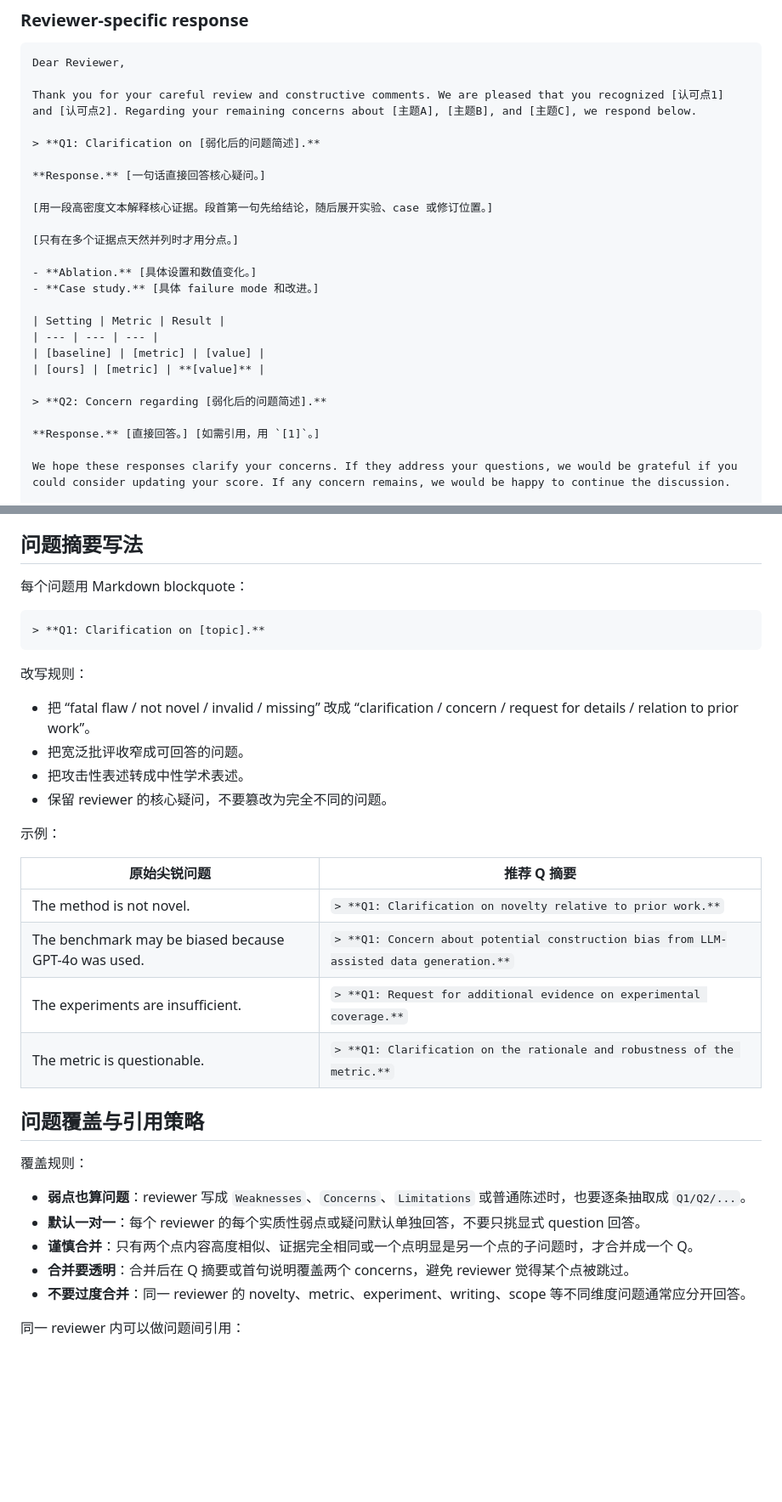
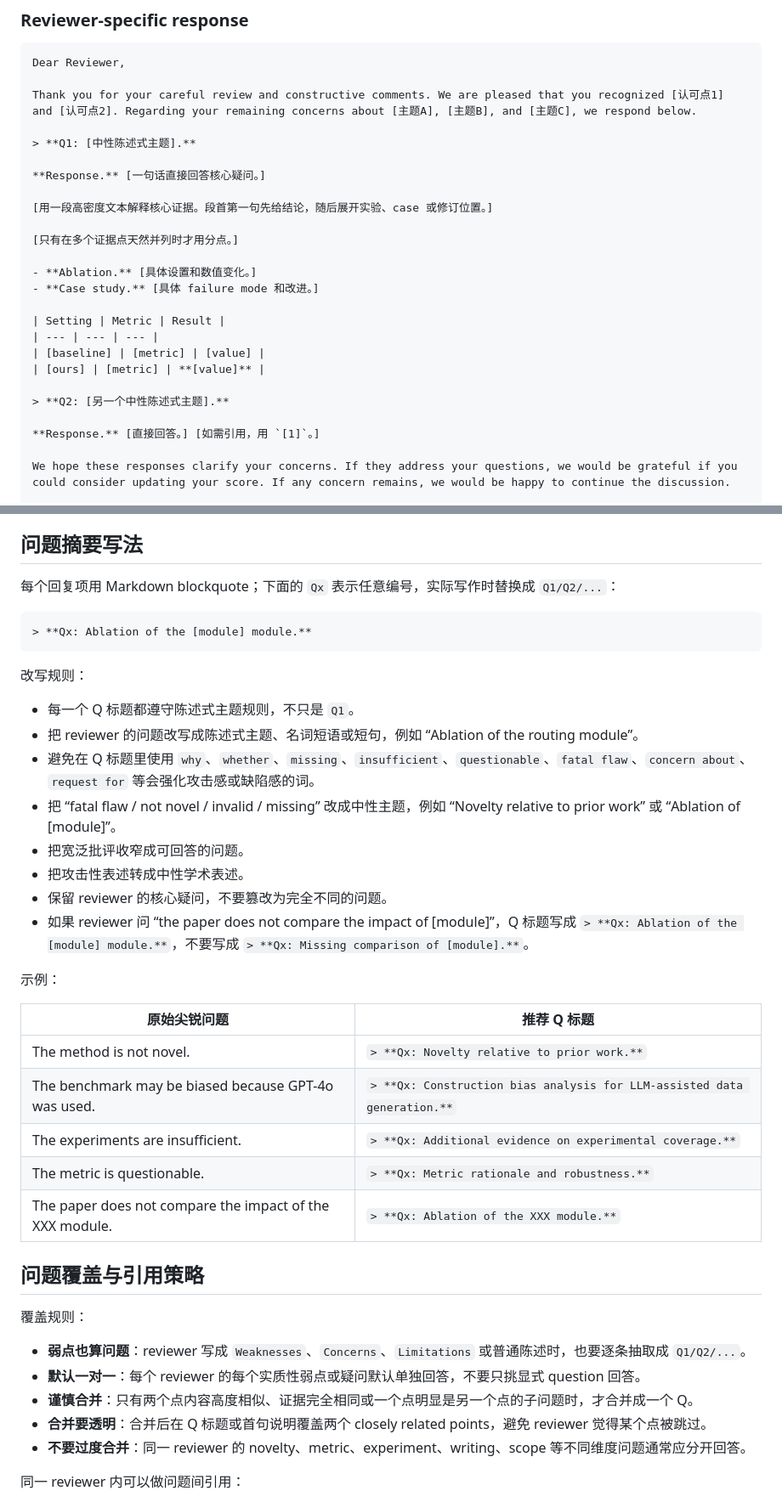
Before and after one commit to black-yt/skills, a Markdown page: rebuttal-writing/SKILL.md, 2 parts joined by grey strips. Shown at 85% size. Drawn GitHub-style; blank space fills up the shorter version.

Commit message:
Refine rebuttal question headings

````diff
--- a/rebuttal-writing/SKILL.md
+++ b/rebuttal-writing/SKILL.md
@@ -35,7 +36,7 @@ Dear Reviewer,
 
 Thank you for your careful review and constructive comments. We are pleased that you recognized [认可点1] and [认可点2]. Regarding your remaining concerns about [主题A], [主题B], and [主题C], we respond below.
 
-> **Q1: Clarification on [弱化后的问题简述].**
+> **Q1: [中性陈述式主题].**
 
 **Response.** [一句话直接回答核心疑问。]
 
@@ -51,7 +52,7 @@ Thank you for your careful review and constructive comments. We are pleased that
 | [baseline] | [metric] | [value] |
 | [ours] | [metric] | **[value]** |
 
-> **Q2: Concern regarding [弱化后的问题简述].**
+> **Q2: [另一个中性陈述式主题].**
 
 **Response.** [直接回答。] [如需引用，用 `[1]`。]
 
@@ -103,27 +104,32 @@ Thank you for your careful review and constructive comments. We are pleased that
 
 ## 问题摘要写法
 
-每个问题用 Markdown blockquote：
+每个回复项用 Markdown blockquote；下面的 `Qx` 表示任意编号，实际写作时替换成 `Q1/Q2/...`：
 
 ```md
-> **Q1: Clarification on [topic].**
+> **Qx: Ablation of the [module] module.**
 ```
 
 改写规则：
 
-- 把 “fatal flaw / not novel / invalid / missing” 改成 “clarification / concern / request for details / relation to prior work”。
+- 每一个 Q 标题都遵守陈述式主题规则，不只是 `Q1`。
+- 把 reviewer 的问题改写成陈述式主题、名词短语或短句，例如 “Ablation of the routing module”。
+- 避免在 Q 标题里使用 `why`、`whether`、`missing`、`insufficient`、`questionable`、`fatal flaw`、`concern about`、`request for` 等会强化攻击感或缺陷感的词。
+- 把 “fatal flaw / not novel / invalid / missing” 改成中性主题，例如 “Novelty relative to prior work” 或 “Ablation of [module]”。
 - 把宽泛批评收窄成可回答的问题。
 - 把攻击性表述转成中性学术表述。
 - 保留 reviewer 的核心疑问，不要篡改为完全不同的问题。
+- 如果 reviewer 问 “the paper does not compare the impact of [module]”，Q 标题写成 `> **Qx: Ablation of the [module] module.**`，不要写成 `> **Qx: Missing comparison of [module].**`。
 
 示例：
 
-| 原始尖锐问题 | 推荐 Q 摘要 |
+| 原始尖锐问题 | 推荐 Q 标题 |
 | --- | --- |
-| The method is not novel. | `> **Q1: Clarification on novelty relative to prior work.**` |
-| The benchmark may be biased because GPT-4o was used. | `> **Q1: Concern about potential construction bias from LLM-assisted data generation.**` |
-| The experiments are insufficient. | `> **Q1: Request for additional evidence on experimental coverage.**` |
-| The metric is questionable. | `> **Q1: Clarification on the rationale and robustness of the metric.**` |
+| The method is not novel. | `> **Qx: Novelty relative to prior work.**` |
+| The benchmark may be biased because GPT-4o was used. | `> **Qx: Construction bias analysis for LLM-assisted data generation.**` |
+| The experiments are insufficient. | `> **Qx: Additional evidence on experimental coverage.**` |
+| The metric is questionable. | `> **Qx: Metric rationale and robustness.**` |
+| The paper does not compare the impact of the XXX module. | `> **Qx: Ablation of the XXX module.**` |
 
 ## 问题覆盖与引用策略
 
@@ -132,7 +138,7 @@ Thank you for your careful review and constructive comments. We are pleased that
 - **弱点也算问题**：reviewer 写成 `Weaknesses`、`Concerns`、`Limitations` 或普通陈述时，也要逐条抽取成 `Q1/Q2/...`。
 - **默认一对一**：每个 reviewer 的每个实质性弱点或疑问默认单独回答，不要只挑显式 question 回答。
 - **谨慎合并**：只有两个点内容高度相似、证据完全相同或一个点明显是另一个点的子问题时，才合并成一个 Q。
-- **合并要透明**：合并后在 Q 摘要或首句说明覆盖两个 concerns，避免 reviewer 觉得某个点被跳过。
+- **合并要透明**：合并后在 Q 标题或首句说明覆盖两个 closely related points，避免 reviewer 觉得某个点被跳过。
 - **不要过度合并**：同一 reviewer 的 novelty、metric、experiment、writing、scope 等不同维度问题通常应分开回答。
 
 同一 reviewer 内可以做问题间引用：
````
Also changed, not shown: other parts of rebuttal-writing/SKILL.md (+5 -3 lines).
